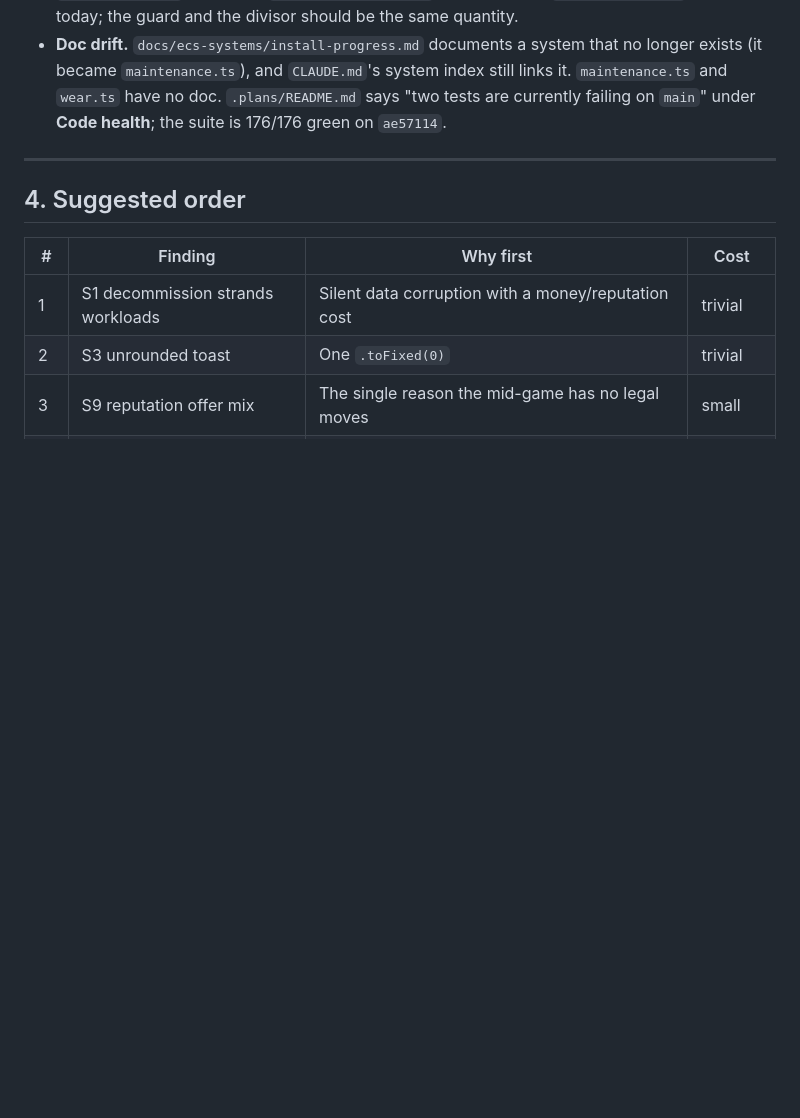
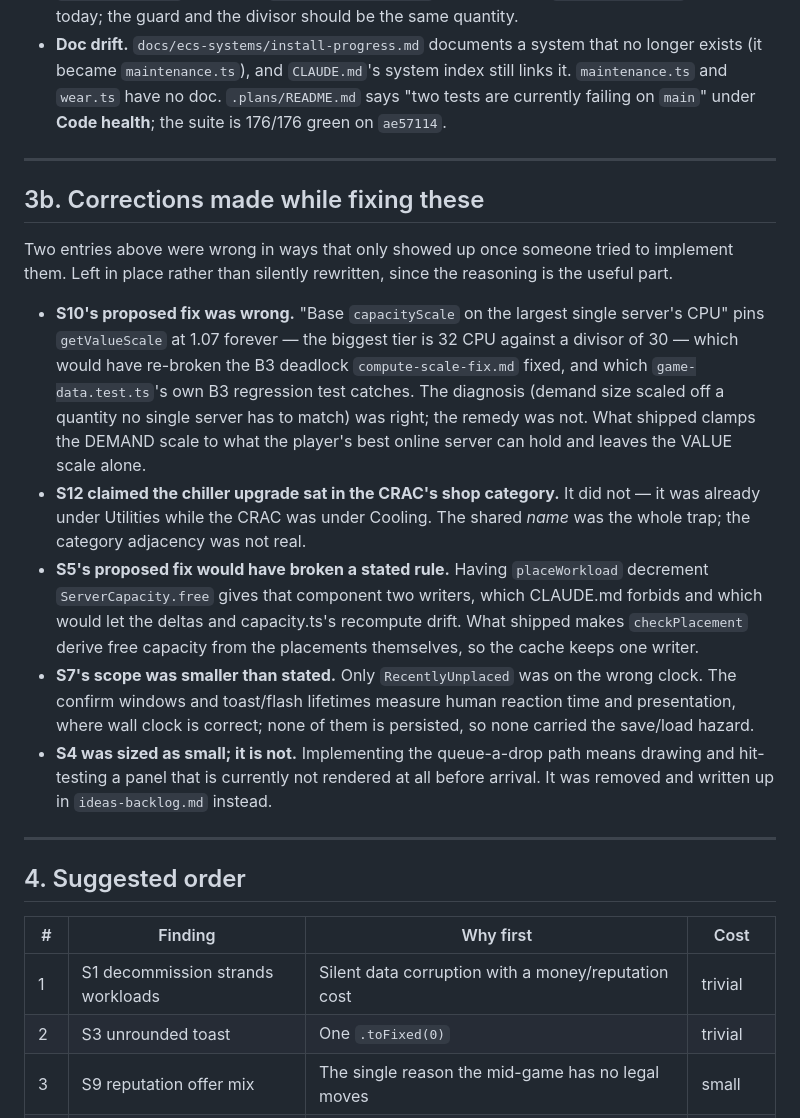
Before and after one commit to pankrator/uptime-game, a Markdown page: .plans/simulation-playtest.md, the part around one of its changes. GitHub-like rendering; blank space fills up the shorter version.

```diff
--- a/.plans/simulation-playtest.md
+++ b/.plans/simulation-playtest.md
@@ -375,6 +375,33 @@ lower `RACK_SLOT_CAPACITY` to what the model supports and let racks be cheap and
 
 ---
 
+## 3b. Corrections made while fixing these
+
+Two entries above were wrong in ways that only showed up once someone tried to implement them.
+Left in place rather than silently rewritten, since the reasoning is the useful part.
+
+- **S10's proposed fix was wrong.** "Base `capacityScale` on the largest single server's CPU"
+  pins `getValueScale` at 1.07 forever — the biggest tier is 32 CPU against a divisor of 30 —
+  which would have re-broken the B3 deadlock `compute-scale-fix.md` fixed, and which
+  `game-data.test.ts`'s own B3 regression test catches. The diagnosis (demand size scaled off a
+  quantity no single server has to match) was right; the remedy was not. What shipped clamps the
+  DEMAND scale to what the player's best online server can hold and leaves the VALUE scale alone.
+- **S12 claimed the chiller upgrade sat in the CRAC's shop category.** It did not — it was
+  already under Utilities while the CRAC was under Cooling. The shared *name* was the whole trap;
+  the category adjacency was not real.
+- **S5's proposed fix would have broken a stated rule.** Having `placeWorkload` decrement
+  `ServerCapacity.free` gives that component two writers, which CLAUDE.md forbids and which would
+  let the deltas and capacity.ts's recompute drift. What shipped makes `checkPlacement` derive
+  free capacity from the placements themselves, so the cache keeps one writer.
+- **S7's scope was smaller than stated.** Only `RecentlyUnplaced` was on the wrong clock. The
+  confirm windows and toast/flash lifetimes measure human reaction time and presentation, where
+  wall clock is correct; none of them is persisted, so none carried the save/load hazard.
+- **S4 was sized as small; it is not.** Implementing the queue-a-drop path means drawing and
+  hit-testing a panel that is currently not rendered at all before arrival. It was removed and
+  written up in `ideas-backlog.md` instead.
+
+---
+
 ## 4. Suggested order
 
 | # | Finding | Why first | Cost |
```
Also changed, not shown: other parts of .plans/simulation-playtest.md (+37 -0 lines).
